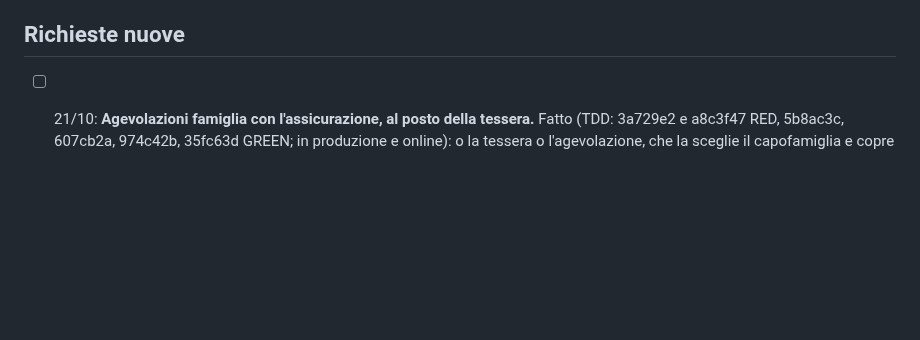
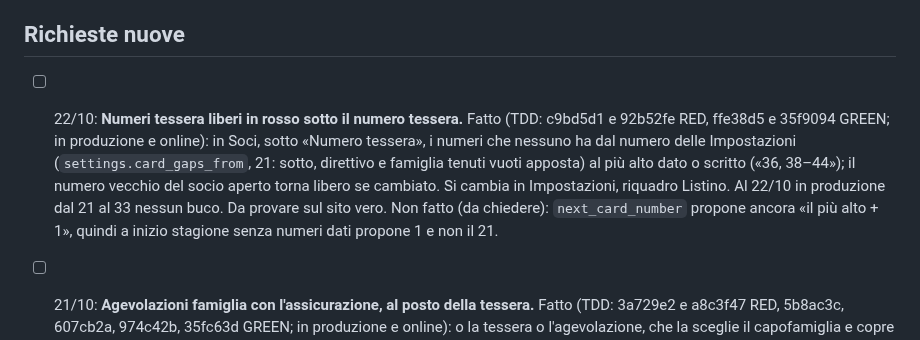
Before and after one commit to Darkglassd3v/sciclub-donbosco, a Markdown page: TODO.md, the part around the change. Drawn GitHub-style; blank space fills up the shorter version.

Commit message:
docs: numeri tessera liberi fatti, in produzione [skip ci]

```diff
--- a/TODO.md
+++ b/TODO.md
@@ -21,6 +21,15 @@
   scratchpad, che un riavvio svuota: va riscritto.
 
 ## Richieste nuove
+
+- [ ] 22/10: **Numeri tessera liberi in rosso sotto il numero tessera.** Fatto (TDD: c9bd5d1 e 92b52fe RED,
+      ffe38d5 e 35f9094 GREEN; in produzione e online): in Soci, sotto «Numero tessera», i numeri che
+      nessuno ha dal numero delle Impostazioni (`settings.card_gaps_from`, 21: sotto, direttivo e
+      famiglia tenuti vuoti apposta) al più alto dato o scritto («36, 38–44»); il numero vecchio del
+      socio aperto torna libero se cambiato. Si cambia in Impostazioni, riquadro Listino. Al 22/10 in
+      produzione dal 21 al 33 nessun buco. Da provare sul sito vero. Non fatto (da chiedere):
+      `next_card_number` propone ancora «il più alto + 1», quindi a inizio stagione senza numeri dati
+      propone 1 e non il 21.
 
 - [ ] 21/10: **Agevolazioni famiglia con l'assicurazione, al posto della tessera.** Fatto (TDD: 3a729e2 e
       a8c3f47 RED, 5b8ac3c, 607cb2a, 974c42b, 35fc63d GREEN; in produzione e online): o la tessera o
```
